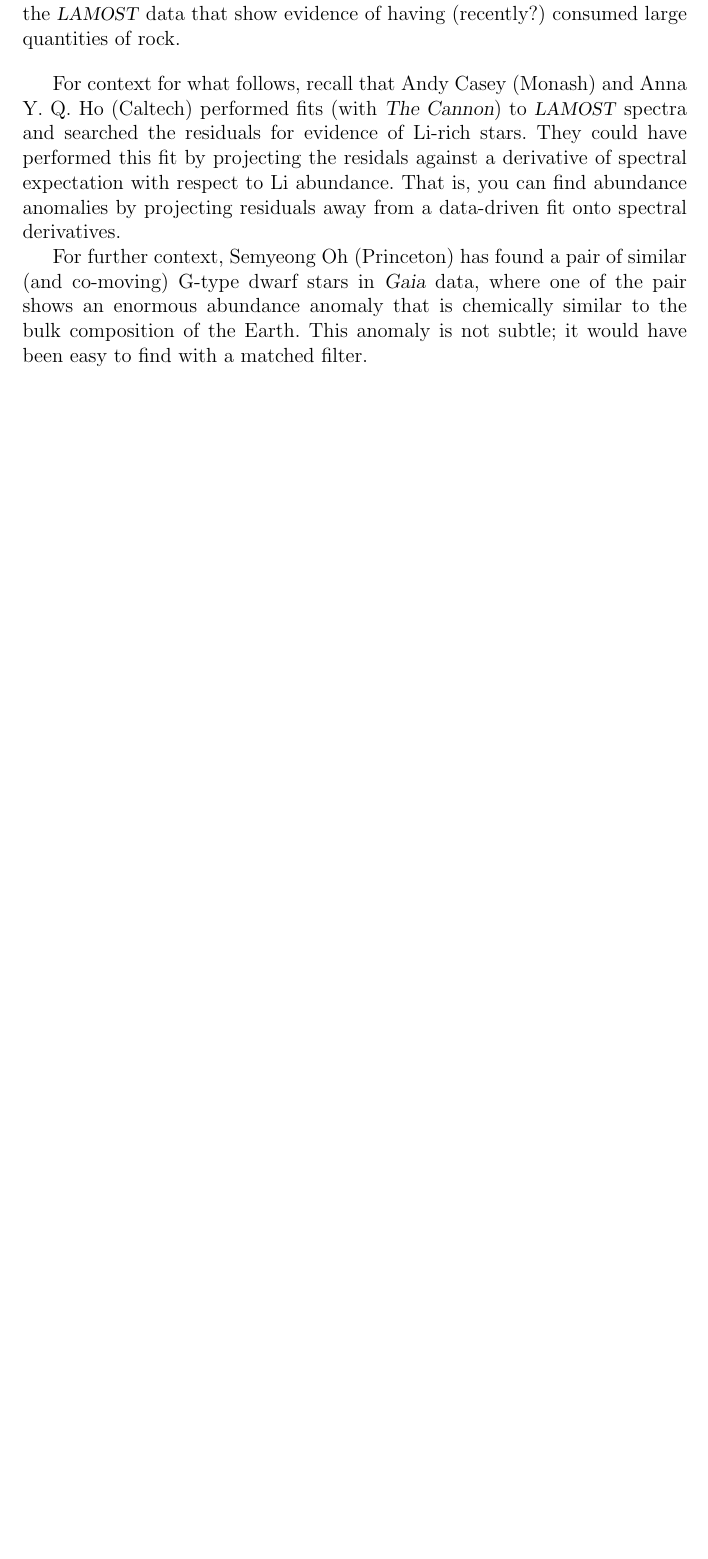
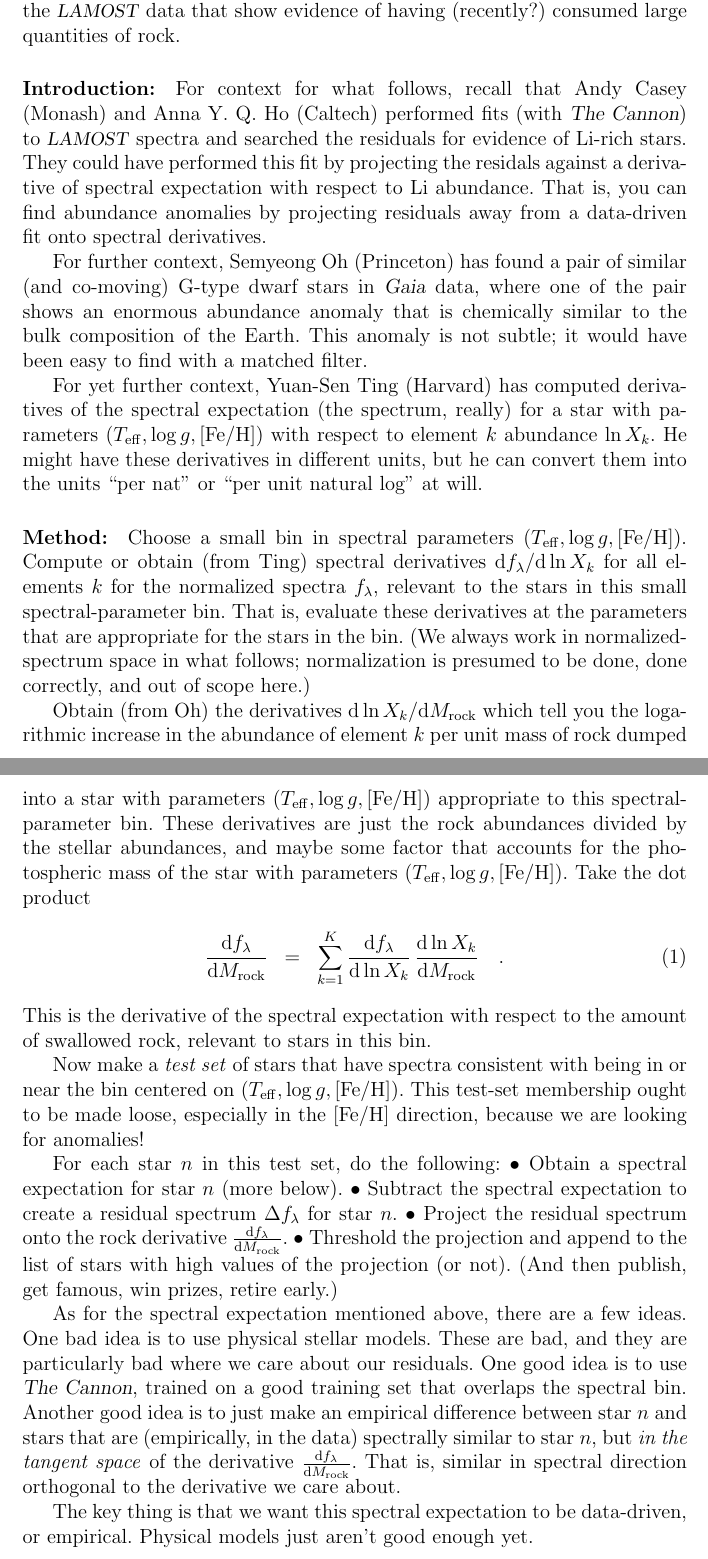
Before and after one commit to davidwhogg/Destroyer, a LaTeX document (notes/destroyer.tex): part of the page before the commit and two parts of pages 1 and 2 of 2 after it, the two joined at a grey line, cut so that both start at the same text, the shorter picture padded with empty space. Compiled offline with pdfLaTeX.

Commit message:
first cut

```diff
--- a/notes/destroyer.tex
+++ b/notes/destroyer.tex
@@ -16,8 +28,7 @@ We can then---by various data-driven means---locate stars in the
 \LAMOST\ data that show evidence of having (recently?) consumed
 large quantities of rock.
 
-\bigskip
-
+\paragraph{Introduction:}
 For context for what follows, recall that Andy Casey (Monash) and Anna
 Y. Q. Ho (Caltech) performed fits (with \TheCannon) to
 \LAMOST\ spectra and searched the residuals for evidence of
@@ -35,4 +46,68 @@ bulk composition of the Earth.
 This anomaly is not subtle; it would have been easy to find with a matched
 filter.
 
+For yet further context, Yuan-Sen Ting (Harvard) has computed derivatives
+of the spectral expectation (the spectrum, really) for a star with parameters
+$(\teff, \logg, \feh)$ with respect to element $k$ abundance $\ln X_k$.
+He might have these derivatives in different units, but he can convert them
+into the units ``per nat'' or ``per unit natural log'' at will.
+
+\paragraph{Method:}
+Choose a small bin in spectral parameters $(\teff, \logg, \feh)$.
+Compute or obtain (from Ting) spectral derivatives $\dd f_\lambda/\dd\ln X_k$ for
+all elements $k$ for the normalized spectra $f_\lambda$, relevant
+to the stars in this small spectral-parameter bin.
+That is, evaluate these derivatives at the parameters that are
+appropriate for the stars in the bin.
+(We always work in normalized-spectrum space in what follows; normalization
+is presumed to be done, done correctly, and out of scope here.)
+
+Obtain (from Oh) the derivatives $\dd\ln X_k/\dd M_\rock$ which tell
+you the logarithmic increase in the abundance of element $k$ per unit
+mass of rock dumped into a star with parameters $(\teff, \logg, \feh)$
+appropriate to this spectral-parameter bin.
+These derivatives are just the rock abundances divided by the stellar
+abundances, and maybe some factor that accounts for the photospheric
+mass of the star with parameters $(\teff, \logg, \feh)$.
+Take the dot product
+\begin{eqnarray}
+  \frac{\dd f_\lambda}{\dd M_\rock} &=&
+  \sum_{k=1}^K \frac{\dd f_\lambda}{\dd\ln X_k}\,\frac{\dd\ln X_k}{\dd M_\rock}
+  \quad .
+\end{eqnarray}
+This is the derivative of the spectral expectation with respect to
+the amount of swallowed rock, relevant to stars in this bin.
+
+Now make a \emph{test set} of
+stars that have spectra consistent with being in or near
+the bin centered on $(\teff, \logg, \feh)$.
+This test-set membership ought to be made loose, especially in the $\feh$
+direction, because we are looking for anomalies!
+
+For each star $n$ in this test set, do the following:
+$\bullet$~Obtain a spectral expectation for star $n$ (more below).
+$\bullet$~Subtract the spectral expectation to create a residual spectrum
+          $\Delta f_\lambda$ for star $n$.
+$\bullet$~Project the residual spectrum onto the rock derivative
+          $\frac{\dd f_\lambda}{\dd M_\rock}$.
+$\bullet$~Threshold the projection and append to the list of stars with
+          high values of the projection (or not).
+(And then publish, get famous, win prizes, retire early.)
+
+As for the spectral expectation mentioned above, there are a few ideas.
+One bad idea is to use physical stellar models. These are bad, and they
+are particularly bad where we care about our residuals. One good idea
+is to use \TheCannon, trained on a good training set that overlaps the
+spectral bin.
+Another good idea is to just make an empirical difference between star
+$n$ and stars that are (empirically, in the data) spectrally similar to
+star $n$, but \emph{in the tangent space} of the derivative
+$\frac{\dd f_\lambda}{\dd M_\rock}$.
+That is, similar in spectral direction orthogonal to the derivative we
+care about.
+
+The key thing is that we want this spectral expectation to be data-driven,
+or empirical.
+Physical models just aren't good enough yet.
+
 \end{document}
```
Also changed, not shown: notes/destroyer.tex (12 more changed lines).
